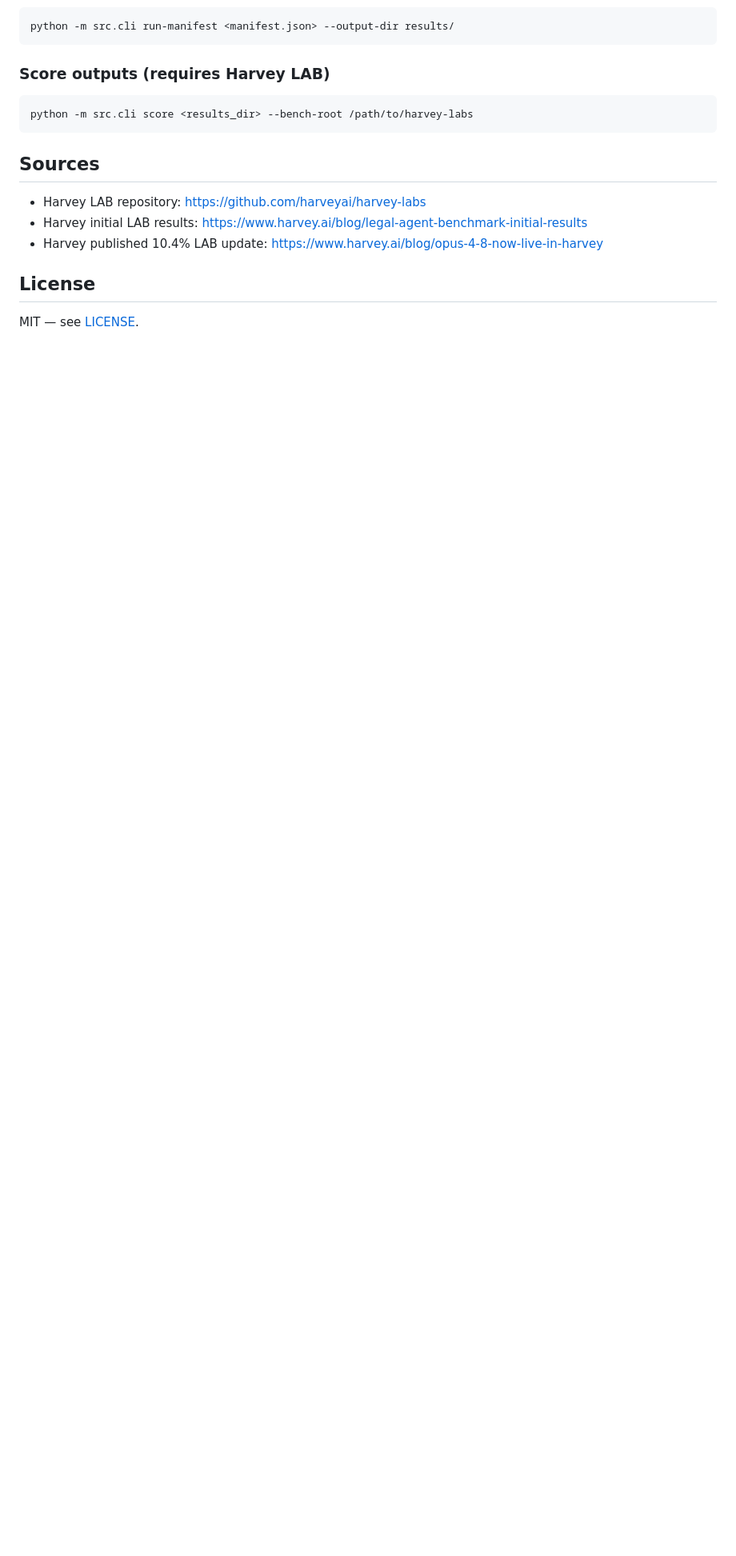
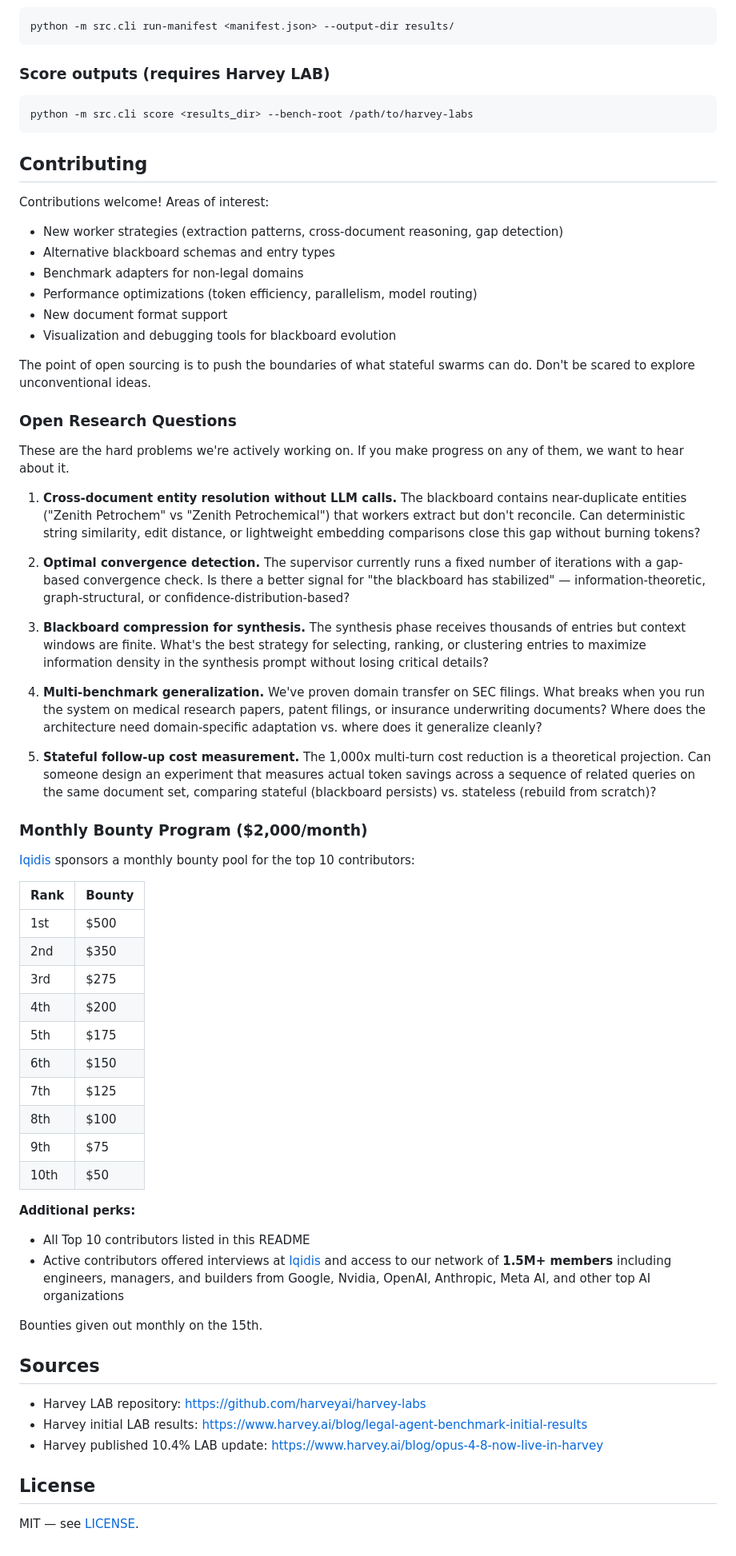
Before and after one commit to yashmagar01/irys-stateful-swarms, a Markdown page: README.md, the part around the change. Shown at 80% size. Drawn GitHub-style; blank space fills up the shorter version.

Commit message:
Add contributing section, open research questions, and monthly bounty program
Committed by Devansh

Co-Authored-By: Claude Opus 4.6 <noreply@anthropic.com>

````diff
--- a/README.md
+++ b/README.md
@@ -432,6 +432,55 @@ python -m src.cli run-manifest <manifest.json> --output-dir results/
 python -m src.cli score <results_dir> --bench-root /path/to/harvey-labs
 ```
 
+## Contributing
+
+Contributions welcome! Areas of interest:
+- New worker strategies (extraction patterns, cross-document reasoning, gap detection)
+- Alternative blackboard schemas and entry types
+- Benchmark adapters for non-legal domains
+- Performance optimizations (token efficiency, parallelism, model routing)
+- New document format support
+- Visualization and debugging tools for blackboard evolution
+
+The point of open sourcing is to push the boundaries of what stateful swarms can do. Don't be scared to explore unconventional ideas.
+
+### Open Research Questions
+
+These are the hard problems we're actively working on. If you make progress on any of them, we want to hear about it.
+
+1. **Cross-document entity resolution without LLM calls.** The blackboard contains near-duplicate entities ("Zenith Petrochem" vs "Zenith Petrochemical") that workers extract but don't reconcile. Can deterministic string similarity, edit distance, or lightweight embedding comparisons close this gap without burning tokens?
+
+2. **Optimal convergence detection.** The supervisor currently runs a fixed number of iterations with a gap-based convergence check. Is there a better signal for "the blackboard has stabilized" — information-theoretic, graph-structural, or confidence-distribution-based?
+
+3. **Blackboard compression for synthesis.** The synthesis phase receives thousands of entries but context windows are finite. What's the best strategy for selecting, ranking, or clustering entries to maximize information density in the synthesis prompt without losing critical details?
+
+4. **Multi-benchmark generalization.** We've proven domain transfer on SEC filings. What breaks when you run the system on medical research papers, patent filings, or insurance underwriting documents? Where does the architecture need domain-specific adaptation vs. where does it generalize cleanly?
+
+5. **Stateful follow-up cost measurement.** The 1,000x multi-turn cost reduction is a theoretical projection. Can someone design an experiment that measures actual token savings across a sequence of related queries on the same document set, comparing stateful (blackboard persists) vs. stateless (rebuild from scratch)?
+
+### Monthly Bounty Program ($2,000/month)
+
+[Iqidis](https://iqidis.ai) sponsors a monthly bounty pool for the top 10 contributors:
+
+| Rank | Bounty |
+|------|--------|
+| 1st  | $500   |
+| 2nd  | $350   |
+| 3rd  | $275   |
+| 4th  | $200   |
+| 5th  | $175   |
+| 6th  | $150   |
+| 7th  | $125   |
+| 8th  | $100   |
+| 9th  | $75    |
+| 10th | $50    |
+
+**Additional perks:**
+- All Top 10 contributors listed in this README
+- Active contributors offered interviews at [Iqidis](https://iqidis.ai) and access to our network of **1.5M+ members** including engineers, managers, and builders from Google, Nvidia, OpenAI, Anthropic, Meta AI, and other top AI organizations
+
+Bounties given out monthly on the 15th.
+
 ## Sources
 
 - Harvey LAB repository: <https://github.com/harveyai/harvey-labs>
````
